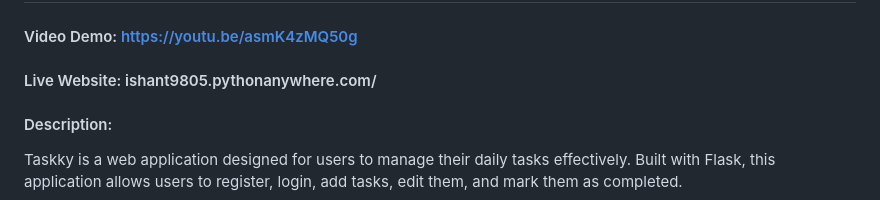
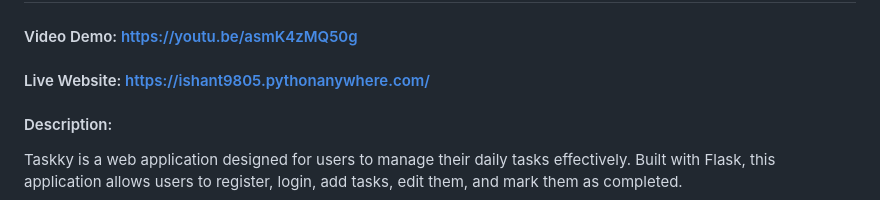
Before and after one commit to ishant9805/taskky, a Markdown page: README.md, the part around the change printed below. GitHub-like rendering.

```diff
--- a/README.md
+++ b/README.md
@@ -1,7 +1,7 @@
 # Taskky: A Task Management Web Application
 
 #### Video Demo: https://youtu.be/asmK4zMQ50g
-#### Live Website: ishant9805.pythonanywhere.com/
+#### Live Website: https://ishant9805.pythonanywhere.com/
 #### Description:
 Taskky is a web application designed for users to manage their daily tasks effectively. Built with Flask, this application allows users to register, login, add tasks, edit them, and mark them as completed.
 
```
Also changed, not shown: other parts of README.md (+1 -1 lines).
